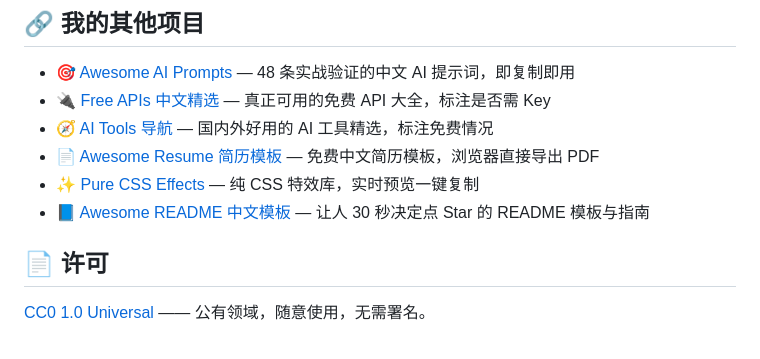
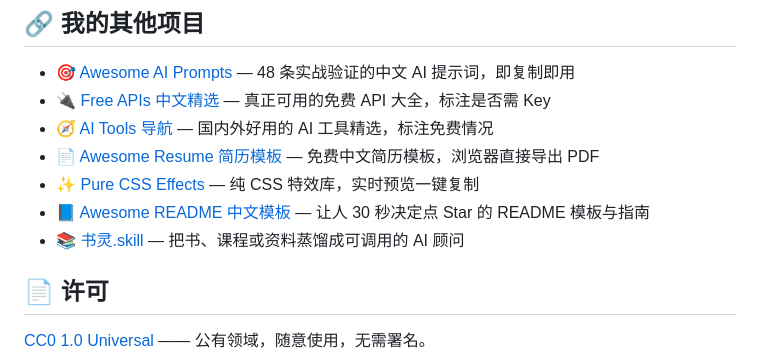
Before and after one commit to AnonymousLeeJJ/cheatsheets-zh, a Markdown page: README.md, the part around the change. Drawn GitHub-style.

Commit message:
docs: add shuling-skill to related projects

```diff
--- a/README.md
+++ b/README.md
@@ -57,6 +57,7 @@
 - 📄 [Awesome Resume 简历模板](https://github.com/AnonymousLeeJJ/awesome-resume-zh) — 免费中文简历模板，浏览器直接导出 PDF
 - ✨ [Pure CSS Effects](https://github.com/AnonymousLeeJJ/pure-css-effects) — 纯 CSS 特效库，实时预览一键复制
 - 📘 [Awesome README 中文模板](https://github.com/AnonymousLeeJJ/awesome-readme-zh) — 让人 30 秒决定点 Star 的 README 模板与指南
+- 📚 [书灵.skill](https://github.com/AnonymousLeeJJ/shuling-skill) — 把书、课程或资料蒸馏成可调用的 AI 顾问
 
 ## 📄 许可
 
```
